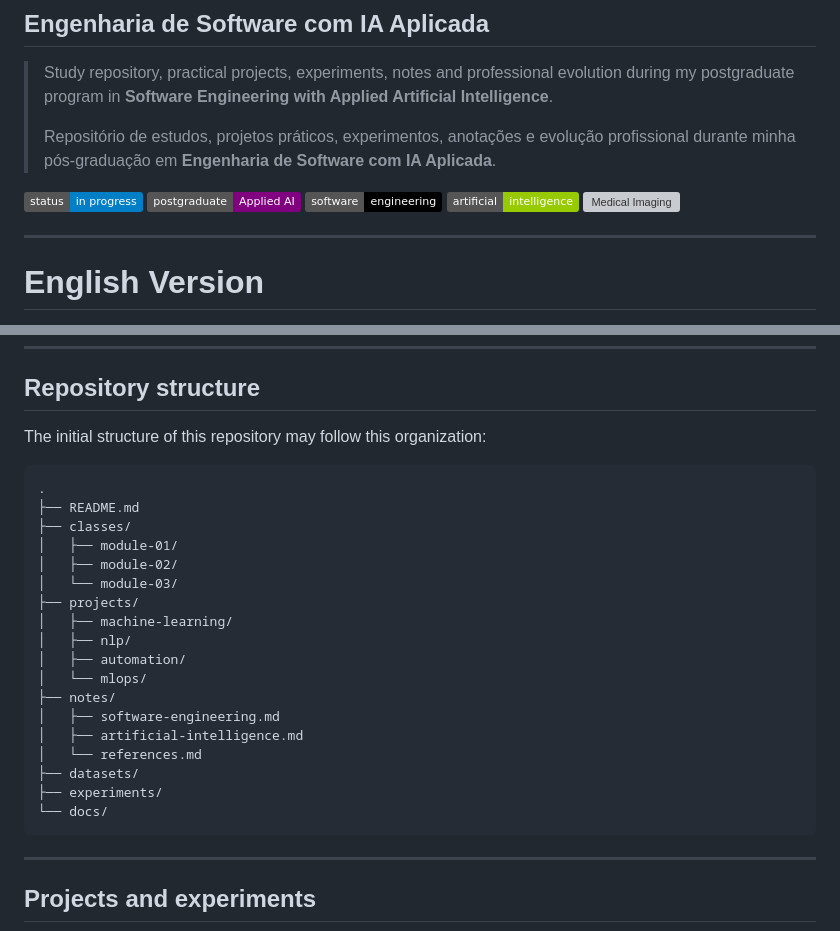
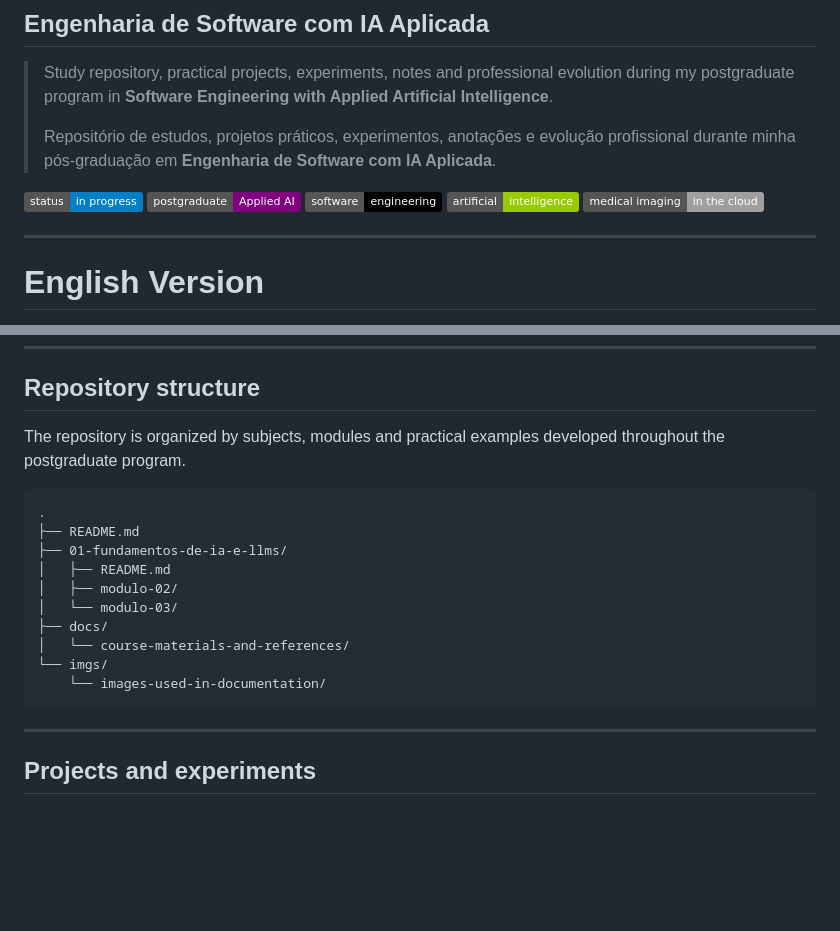
Before and after one commit to robsonfagundes/engenharia-de-software-com-ia-aplicada-, a Markdown page: README.md, 2 parts joined by grey strips. Drawn GitHub-style; badges without logos; blank space fills up the shorter version; grey boxes are pictures that could not be loaded.

````diff
--- a/README.md
+++ b/README.md
@@ -10,7 +10,7 @@
 ![Postgraduate](https://img.shields.io/badge/postgraduate-Applied%20AI-purple)
 ![Software Engineering](https://img.shields.io/badge/software-engineering-black)
 ![Artificial Intelligence](https://img.shields.io/badge/artificial-intelligence-green)
-![Medical Imaging](https://img.shields.io/badge/medical-imaging-cloud-lightgrey)
+![Medical Imaging Cloud](https://img.shields.io/badge/medical%20imaging-in%20the%20cloud-lightgrey)
 
 ---
 
@@ -108,27 +108,19 @@ My main goals during this journey are:
 
 ## Repository structure
 
-The initial structure of this repository may follow this organization:
+The repository is organized by subjects, modules and practical examples developed throughout the postgraduate program.
 
 ```text
 .
 ├── README.md
-├── classes/
-│   ├── module-01/
-│   ├── module-02/
-│   └── module-03/
-├── projects/
-│   ├── machine-learning/
-│   ├── nlp/
-│   ├── automation/
-│   └── mlops/
-├── notes/
-│   ├── software-engineering.md
-│   ├── artificial-intelligence.md
-│   └── references.md
-├── datasets/
-├── experiments/
-└── docs/
+├── 01-fundamentos-de-ia-e-llms/
+│   ├── README.md
+│   ├── modulo-02/
+│   └── modulo-03/
+├── docs/
+│   └── course-materials-and-references/
+└── imgs/
+    └── images-used-in-documentation/
 ```
 
 ---
````
